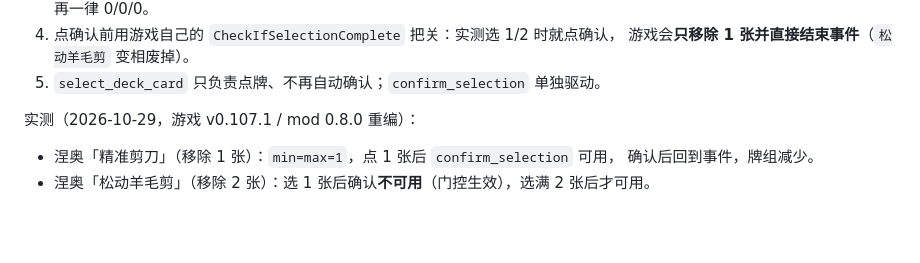
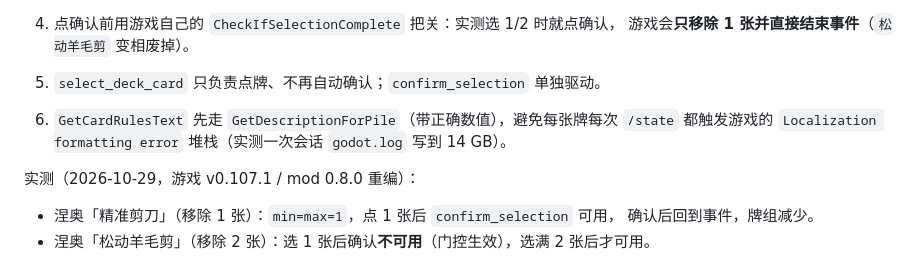
Before and after one commit to lxllxl233/dafeiyu-ai-live, a Markdown page: docs/TODO_mod_deck_remove.md, the part around the change. Drawn GitHub-style; blank space fills up the shorter version.

Commit message:
docs: note the card-text/log-spam patch in the deck-removal TODO

```diff
--- a/docs/TODO_mod_deck_remove.md
+++ b/docs/TODO_mod_deck_remove.md
@@ -15,6 +15,10 @@
 4. 点确认前用游戏自己的 `CheckIfSelectionComplete` 把关：实测选 1/2 时就点确认，
    游戏会**只移除 1 张并直接结束事件**（`松动羊毛剪` 变相废掉）。
 5. `select_deck_card` 只负责点牌、不再自动确认；`confirm_selection` 单独驱动。
+
+5. `GetCardRulesText` 先走 `GetDescriptionForPile`（带正确数值），避免每张牌每次
+   `/state` 都触发游戏的 `Localization formatting error` 堆栈（实测一次会话
+   `godot.log` 写到 14 GB）。
 
 实测（2026-10-29，游戏 v0.107.1 / mod 0.8.0 重编）：
 - 涅奥「精准剪刀」（移除 1 张）：`min=max=1`，点 1 张后 `confirm_selection` 可用，
```
